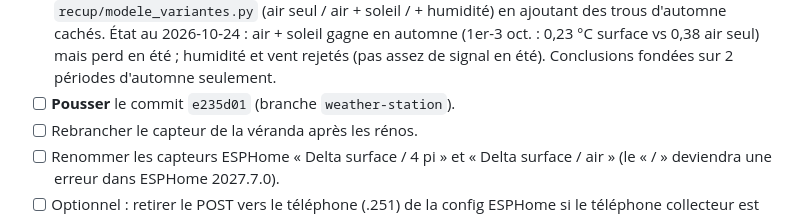
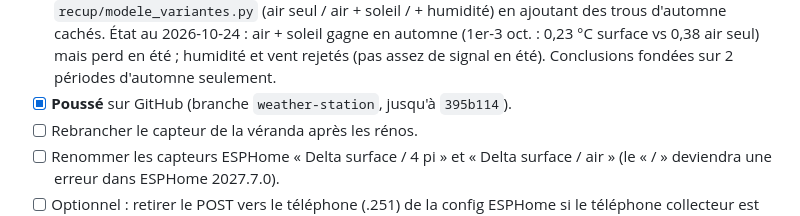
Before and after one commit to BenCourchesne/TemperatureManitou, a Markdown page: PLAN.md, the part around the change. Drawn GitHub-style.

Commit message:
PLAN : coche le push de la branche
Co-Authored-By: Claude Opus 5.5 <noreply@anthropic.com>

```diff
--- a/PLAN.md
+++ b/PLAN.md
@@ -449,7 +449,7 @@ Fait :
       gagne en automne (1er-3 oct. : 0,23 °C surface vs 0,38 air seul) mais perd
       en été ; humidité et vent rejetés (pas assez de signal en été). Conclusions
       fondées sur 2 périodes d'automne seulement.
-- [ ] **Pousser** le commit `e235d01` (branche `weather-station`).
+- [x] **Poussé** sur GitHub (branche `weather-station`, jusqu'à `395b114`).
 - [ ] Rebrancher le capteur de la véranda après les rénos.
 - [ ] Renommer les capteurs ESPHome « Delta surface / 4 pi » et « Delta surface /
       air » (le « / » deviendra une erreur dans ESPHome 2027.7.0).
```
